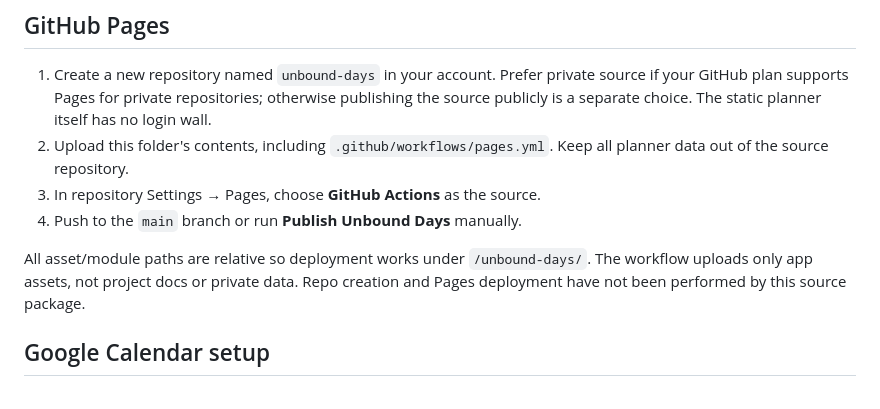
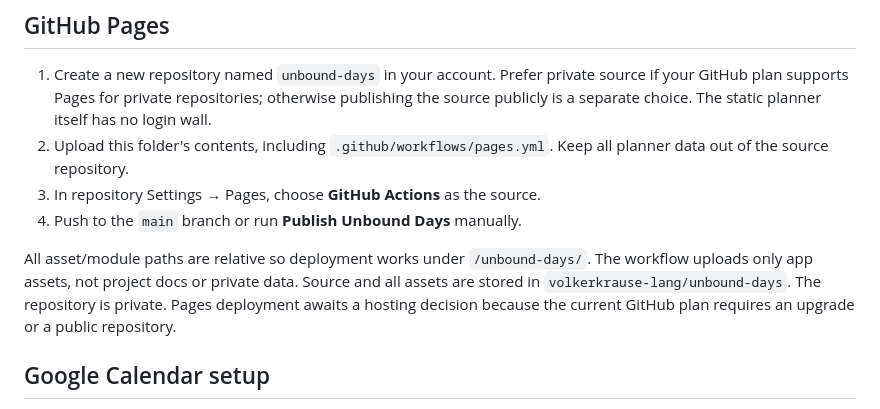
Before and after one commit to volkerkrause-lang/unbound-days, a Markdown page: README.md, the part around the change. Rendered like a GitHub page.

Commit message:
Record private repository and hosting status

```diff
--- a/README.md
+++ b/README.md
@@ -32,7 +32,7 @@ Open `http://localhost:4173`. Use `npm run check` and `npm test` for syntax and
 3. In repository Settings → Pages, choose **GitHub Actions** as the source.
 4. Push to the `main` branch or run **Publish Unbound Days** manually.
 
-All asset/module paths are relative so deployment works under `/unbound-days/`. The workflow uploads only app assets, not project docs or private data. Repo creation and Pages deployment have not been performed by this source package.
+All asset/module paths are relative so deployment works under `/unbound-days/`. The workflow uploads only app assets, not project docs or private data. Source and all assets are stored in `volkerkrause-lang/unbound-days`. The repository is private. Pages deployment awaits a hosting decision because the current GitHub plan requires an upgrade or a public repository.
 
 ## Google Calendar setup
 
```
